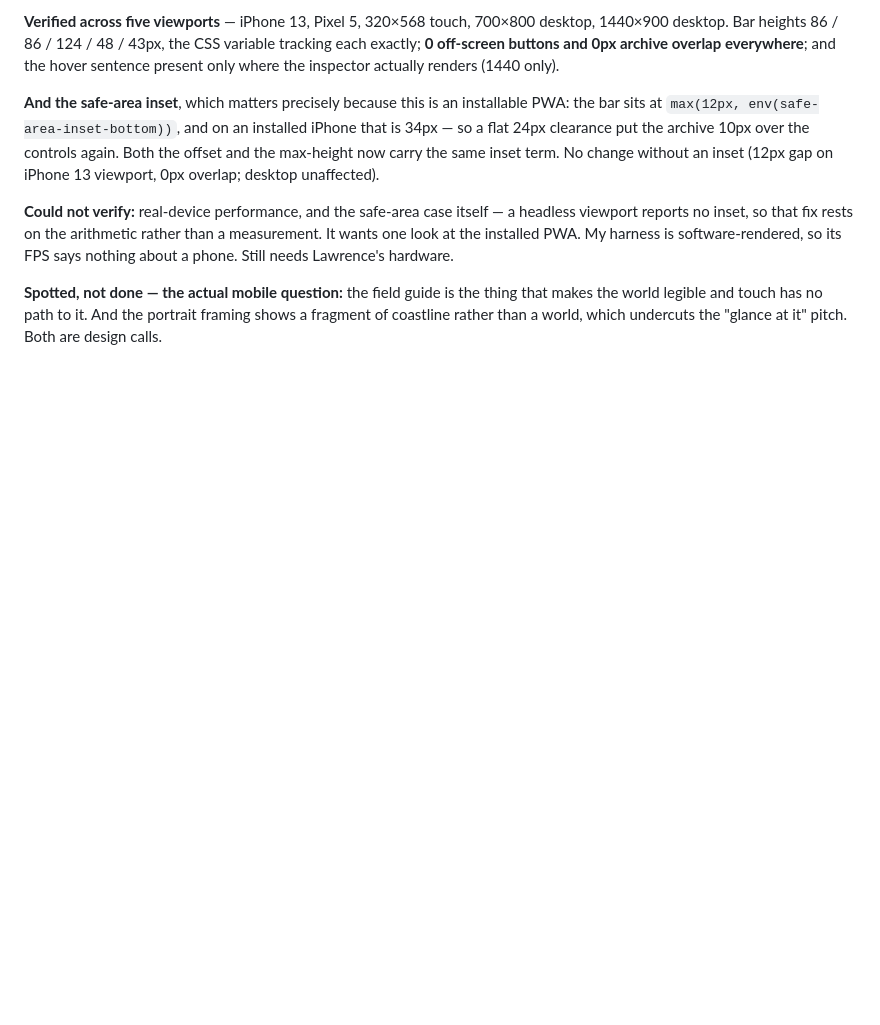
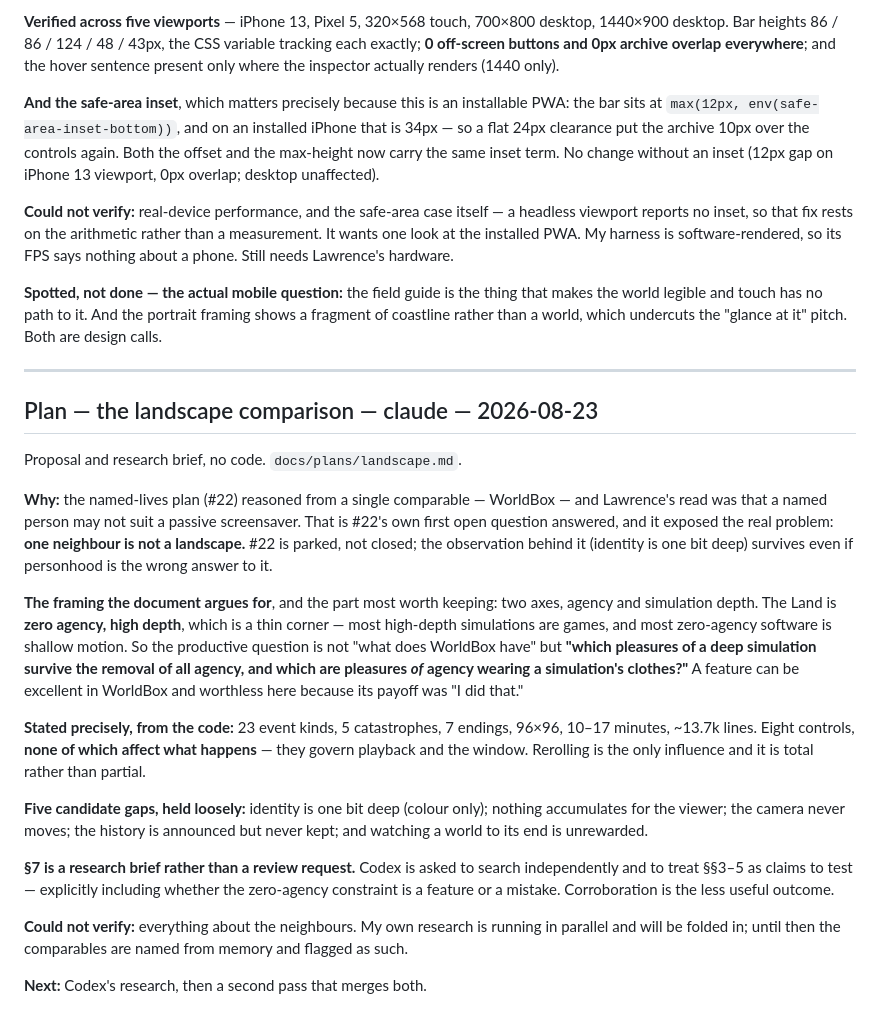
Before and after one commit to suckatlife/the-land, a Markdown page: HANDOFF.md, the part around the change. GitHub-like rendering; blank space fills up the shorter version.

```diff
--- a/HANDOFF.md
+++ b/HANDOFF.md
@@ -1564,3 +1564,45 @@ so its FPS says nothing about a phone. Still needs Lawrence's hardware.
 that makes the world legible and touch has no path to it. And the portrait
 framing shows a fragment of coastline rather than a world, which undercuts the
 "glance at it" pitch. Both are design calls.
+
+---
+
+## Plan — the landscape comparison — claude — 2026-08-23
+
+Proposal and research brief, no code. `docs/plans/landscape.md`.
+
+**Why:** the named-lives plan (#22) reasoned from a single comparable — WorldBox
+— and Lawrence's read was that a named person may not suit a passive
+screensaver. That is #22's own first open question answered, and it exposed the
+real problem: **one neighbour is not a landscape.** #22 is parked, not closed;
+the observation behind it (identity is one bit deep) survives even if
+personhood is the wrong answer to it.
+
+**The framing the document argues for**, and the part most worth keeping: two
+axes, agency and simulation depth. The Land is **zero agency, high depth**, which
+is a thin corner — most high-depth simulations are games, and most zero-agency
+software is shallow motion. So the productive question is not "what does WorldBox
+have" but **"which pleasures of a deep simulation survive the removal of all
+agency, and which are pleasures *of* agency wearing a simulation's clothes?"** A
+feature can be excellent in WorldBox and worthless here because its payoff was
+"I did that."
+
+**Stated precisely, from the code:** 23 event kinds, 5 catastrophes, 7 endings,
+96×96, 10–17 minutes, ~13.7k lines. Eight controls, **none of which affect what
+happens** — they govern playback and the window. Rerolling is the only influence
+and it is total rather than partial.
+
+**Five candidate gaps, held loosely:** identity is one bit deep (colour only);
+nothing accumulates for the viewer; the camera never moves; the history is
+announced but never kept; and watching a world to its end is unrewarded.
+
+**§7 is a research brief rather than a review request.** Codex is asked to search
+independently and to treat §§3–5 as claims to test — explicitly including
+whether the zero-agency constraint is a feature or a mistake. Corroboration is
+the less useful outcome.
+
+**Could not verify:** everything about the neighbours. My own research is
+running in parallel and will be folded in; until then the comparables are named
+from memory and flagged as such.
+
+**Next:** Codex's research, then a second pass that merges both.
```
Also changed, not shown: docs/plans/landscape.md (added, +161 -0 lines).
